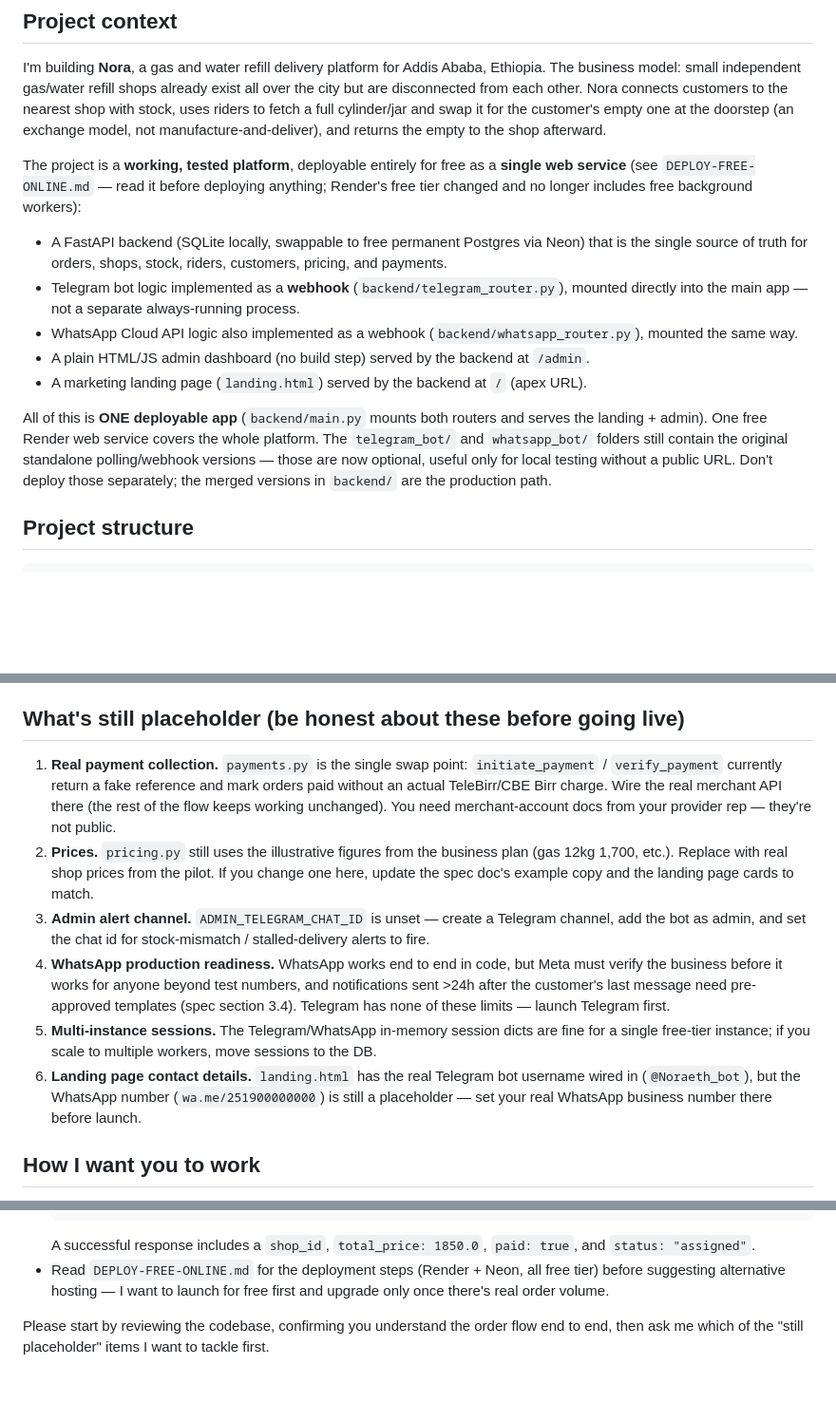
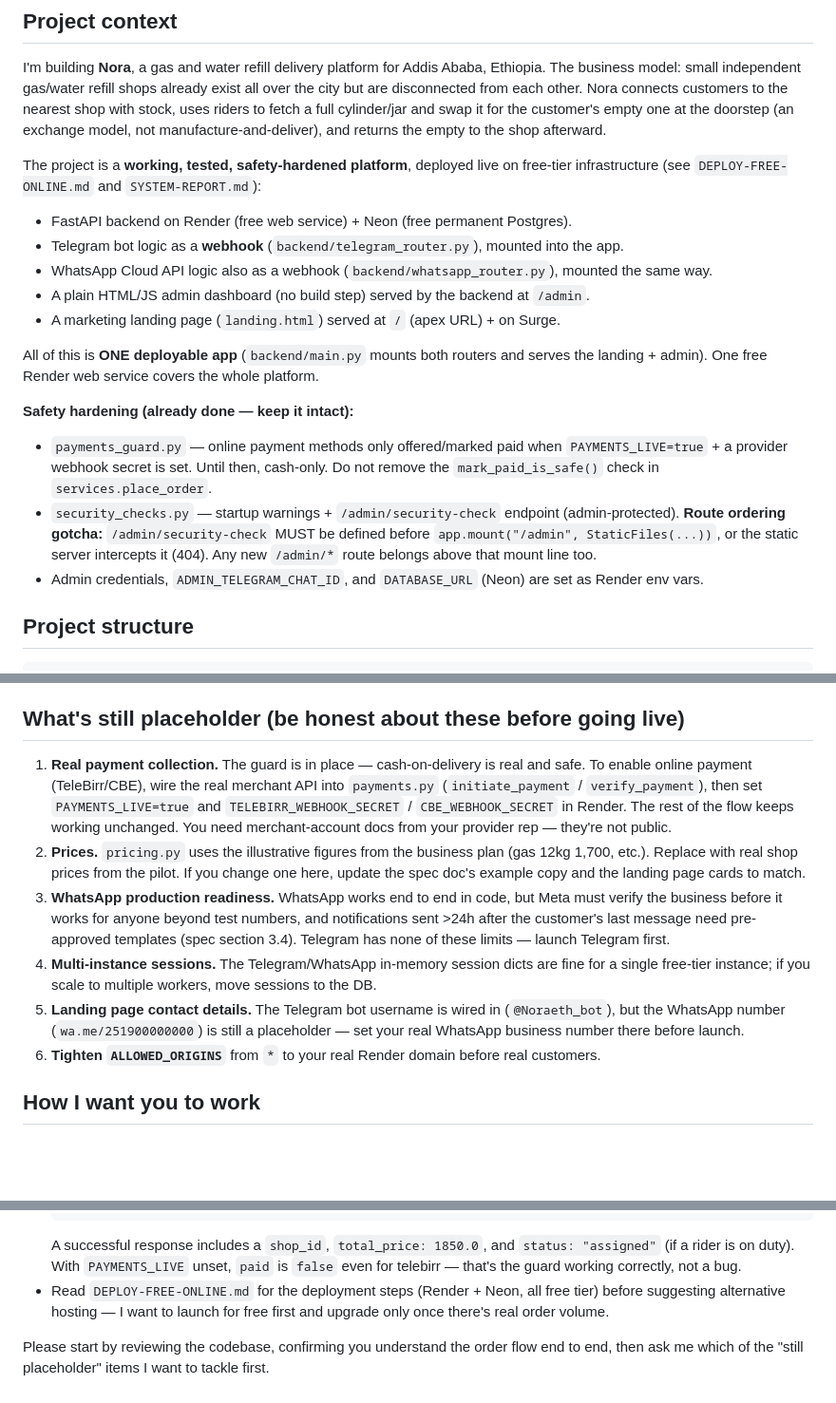
Before and after one commit to philmontewodros1/nora-platform, a Markdown page: PROMPT_FOR_YOUR_AI.md, 3 parts joined by grey strips. Shown at 95% size. Drawn GitHub-style; blank space fills up the shorter version.

````diff
--- a/PROMPT_FOR_YOUR_AI.md
+++ b/PROMPT_FOR_YOUR_AI.md
@@ -14,24 +14,21 @@ disconnected from each other. Nora connects customers to the nearest shop with s
 to fetch a full cylinder/jar and swap it for the customer's empty one at the doorstep (an exchange
 model, not manufacture-and-deliver), and returns the empty to the shop afterward.
 
-The project is a **working, tested platform**, deployable entirely for free as a **single web
-service** (see `DEPLOY-FREE-ONLINE.md` — read it before deploying anything; Render's free tier
-changed and no longer includes free background workers):
+The project is a **working, tested, safety-hardened platform**, deployed live on free-tier infrastructure (see `DEPLOY-FREE-ONLINE.md` and `SYSTEM-REPORT.md`):
 
-- A FastAPI backend (SQLite locally, swappable to free permanent Postgres via Neon) that is the
-  single source of truth for orders, shops, stock, riders, customers, pricing, and payments.
-- Telegram bot logic implemented as a **webhook** (`backend/telegram_router.py`), mounted directly
-  into the main app — not a separate always-running process.
-- WhatsApp Cloud API logic also implemented as a webhook (`backend/whatsapp_router.py`), mounted
-  the same way.
+- FastAPI backend on Render (free web service) + Neon (free permanent Postgres).
+- Telegram bot logic as a **webhook** (`backend/telegram_router.py`), mounted into the app.
+- WhatsApp Cloud API logic also as a webhook (`backend/whatsapp_router.py`), mounted the same way.
 - A plain HTML/JS admin dashboard (no build step) served by the backend at `/admin`.
-- A marketing landing page (`landing.html`) served by the backend at `/` (apex URL).
+- A marketing landing page (`landing.html`) served at `/` (apex URL) + on Surge.
 
 All of this is **ONE deployable app** (`backend/main.py` mounts both routers and serves the
-landing + admin). One free Render web service covers the whole platform. The `telegram_bot/` and
-`whatsapp_bot/` folders still contain the original standalone polling/webhook versions — those are
-now optional, useful only for local testing without a public URL. Don't deploy those separately;
-the merged versions in `backend/` are the production path.
+landing + admin). One free Render web service covers the whole platform.
+
+**Safety hardening (already done — keep it intact):**
+- `payments_guard.py` — online payment methods only offered/marked paid when `PAYMENTS_LIVE=true` + a provider webhook secret is set. Until then, cash-only. Do not remove the `mark_paid_is_safe()` check in `services.place_order`.
+- `security_checks.py` — startup warnings + `/admin/security-check` endpoint (admin-protected). **Route ordering gotcha:** `/admin/security-check` MUST be defined before `app.mount("/admin", StaticFiles(...))`, or the static server intercepts it (404). Any new `/admin/*` route belongs above that mount line too.
+- Admin credentials, `ADMIN_TELEGRAM_CHAT_ID`, and `DATABASE_URL` (Neon) are set as Render env vars.
 
 ## Project structure
 
@@ -104,24 +101,12 @@ PROMPT_FOR_YOUR_AI.md           This file.
 
 ## What's still placeholder (be honest about these before going live)
 
-1. **Real payment collection.** `payments.py` is the single swap point: `initiate_payment` /
-   `verify_payment` currently return a fake reference and mark orders paid without an actual
-   TeleBirr/CBE Birr charge. Wire the real merchant API there (the rest of the flow keeps working
-   unchanged). You need merchant-account docs from your provider rep — they're not public.
-2. **Prices.** `pricing.py` still uses the illustrative figures from the business plan (gas 12kg
-   1,700, etc.). Replace with real shop prices from the pilot. If you change one here, update the
-   spec doc's example copy and the landing page cards to match.
-3. **Admin alert channel.** `ADMIN_TELEGRAM_CHAT_ID` is unset — create a Telegram channel, add the
-   bot as admin, and set the chat id for stock-mismatch / stalled-delivery alerts to fire.
-4. **WhatsApp production readiness.** WhatsApp works end to end in code, but Meta must verify the
-   business before it works for anyone beyond test numbers, and notifications sent >24h after the
-   customer's last message need pre-approved templates (spec section 3.4). Telegram has none of
-   these limits — launch Telegram first.
-5. **Multi-instance sessions.** The Telegram/WhatsApp in-memory session dicts are fine for a
-   single free-tier instance; if you scale to multiple workers, move sessions to the DB.
-6. **Landing page contact details.** `landing.html` has the real Telegram bot username wired in
-   (`@Noraeth_bot`), but the WhatsApp number (`wa.me/251900000000`) is still a placeholder — set
-   your real WhatsApp business number there before launch.
+1. **Real payment collection.** The guard is in place — cash-on-delivery is real and safe. To enable online payment (TeleBirr/CBE), wire the real merchant API into `payments.py` (`initiate_payment` / `verify_payment`), then set `PAYMENTS_LIVE=true` and `TELEBIRR_WEBHOOK_SECRET` / `CBE_WEBHOOK_SECRET` in Render. The rest of the flow keeps working unchanged. You need merchant-account docs from your provider rep — they're not public.
+2. **Prices.** `pricing.py` uses the illustrative figures from the business plan (gas 12kg 1,700, etc.). Replace with real shop prices from the pilot. If you change one here, update the spec doc's example copy and the landing page cards to match.
+3. **WhatsApp production readiness.** WhatsApp works end to end in code, but Meta must verify the business before it works for anyone beyond test numbers, and notifications sent >24h after the customer's last message need pre-approved templates (spec section 3.4). Telegram has none of these limits — launch Telegram first.
+4. **Multi-instance sessions.** The Telegram/WhatsApp in-memory session dicts are fine for a single free-tier instance; if you scale to multiple workers, move sessions to the DB.
+5. **Landing page contact details.** The Telegram bot username is wired in (`@Noraeth_bot`), but the WhatsApp number (`wa.me/251900000000`) is still a placeholder — set your real WhatsApp business number there before launch.
+6. **Tighten `ALLOWED_ORIGINS`** from `*` to your real Render domain before real customers.
 
 ## How I want you to work
 
@@ -146,8 +131,9 @@ PROMPT_FOR_YOUR_AI.md           This file.
   }'
   curl http://localhost:8000/orders/1
   ```
-  A successful response includes a `shop_id`, `total_price: 1850.0`, `paid: true`, and
-  `status: "assigned"`.
+  A successful response includes a `shop_id`, `total_price: 1850.0`, and `status: "assigned"`
+  (if a rider is on duty). With `PAYMENTS_LIVE` unset, `paid` is `false` even for telebirr —
+  that's the guard working correctly, not a bug.
 - Read `DEPLOY-FREE-ONLINE.md` for the deployment steps (Render + Neon, all free tier) before
   suggesting alternative hosting — I want to launch for free first and upgrade only once there's
   real order volume.
````
Also changed, not shown: SYSTEM-REPORT.md (added, +167 -0 lines).
